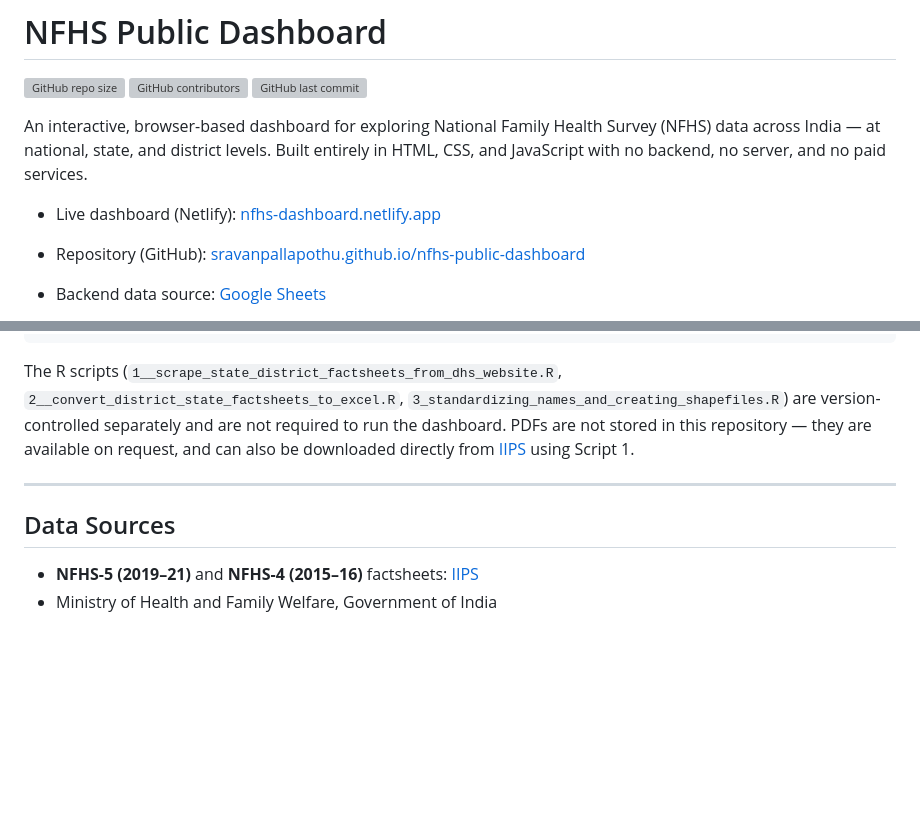
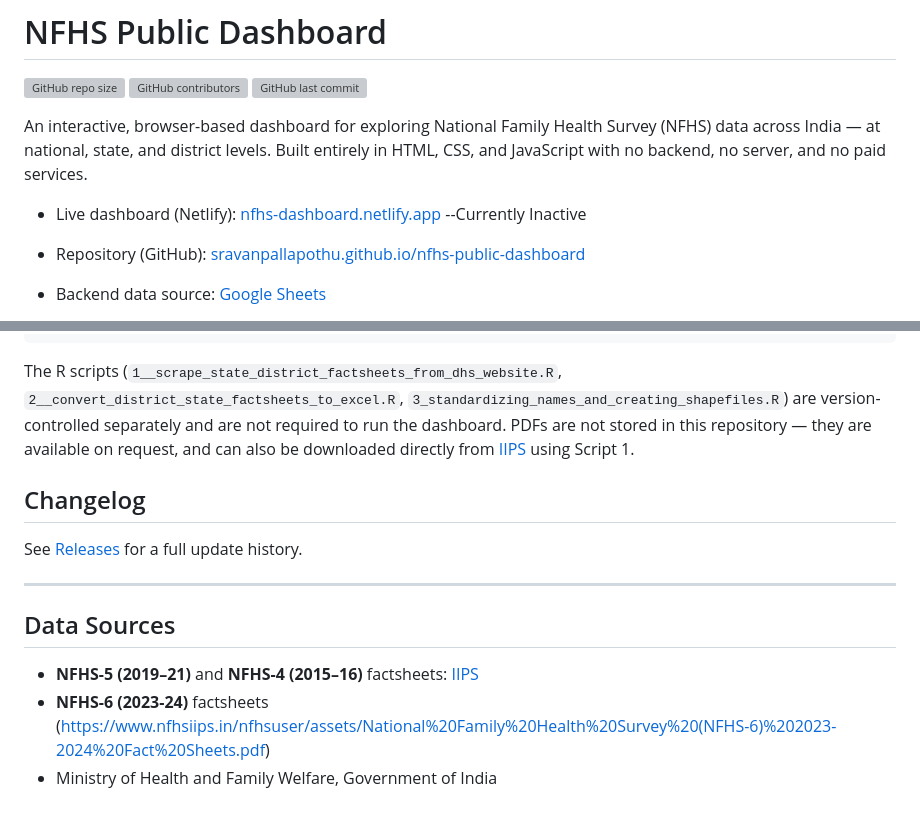
Before and after one commit to sravanpallapothu/nfhs-public-dashboard, a Markdown page: README.md, 2 parts joined by grey strips. Drawn GitHub-style; blank space fills up the shorter version; grey boxes are pictures that could not be loaded.

```diff
--- a/README.md
+++ b/README.md
@@ -6,7 +6,7 @@
 
 An interactive, browser-based dashboard for exploring National Family Health Survey (NFHS) data across India — at national, state, and district levels. Built entirely in HTML, CSS, and JavaScript with no backend, no server, and no paid services.
 
-- Live dashboard (Netlify): [nfhs-dashboard.netlify.app](https://nfhs-dashboard.netlify.app)
+- Live dashboard (Netlify): [nfhs-dashboard.netlify.app](https://nfhs-dashboard.netlify.app) --Currently Inactive
 - Repository (GitHub):  [sravanpallapothu.github.io/nfhs-public-dashboard](https://sravanpallapothu.github.io/nfhs-public-dashboard/)
 - Backend data source: [Google Sheets](https://docs.google.com/spreadsheets/d/1RH9p8c-x-1GWmHf7TmeKNOlOIdTTjZms1O8DdhcH8Ug/edit?gid=836994213#gid=836994213)
 
@@ -275,9 +275,13 @@ GitHub Pages serves static files directly from a GitHub repository.
 
 The R scripts (`1__scrape_state_district_factsheets_from_dhs_website.R`, `2__convert_district_state_factsheets_to_excel.R`, `3_standardizing_names_and_creating_shapefiles.R`) are version-controlled separately and are not required to run the dashboard. PDFs are not stored in this repository — they are available on request, and can also be downloaded directly from [IIPS](http://rchiips.org/nfhs/nfhs5.shtml) using Script 1.
 
+## Changelog
+See [Releases](https://github.com/sravanpallapothu/nfhs-public-dashboard/releases) for a full update history.
+
 ---
 
 ## Data Sources
 
 - **NFHS-5 (2019–21)** and **NFHS-4 (2015–16)** factsheets: [IIPS](http://rchiips.org/nfhs/)
+- **NFHS-6 (2023-24)** factsheets (https://www.nfhsiips.in/nfhsuser/assets/National%20Family%20Health%20Survey%20(NFHS-6)%202023-2024%20Fact%20Sheets.pdf)
 - Ministry of Health and Family Welfare, Government of India
```
